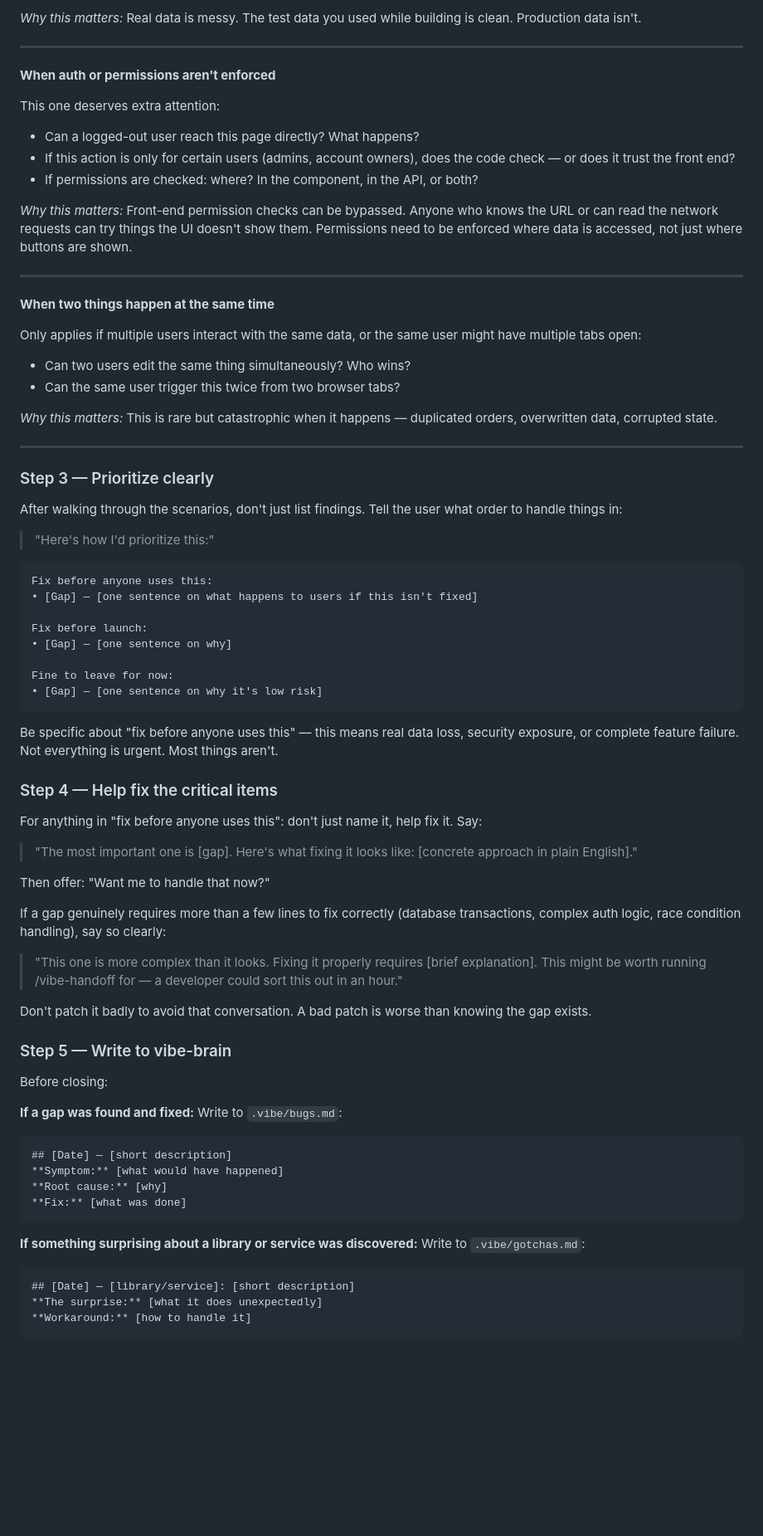
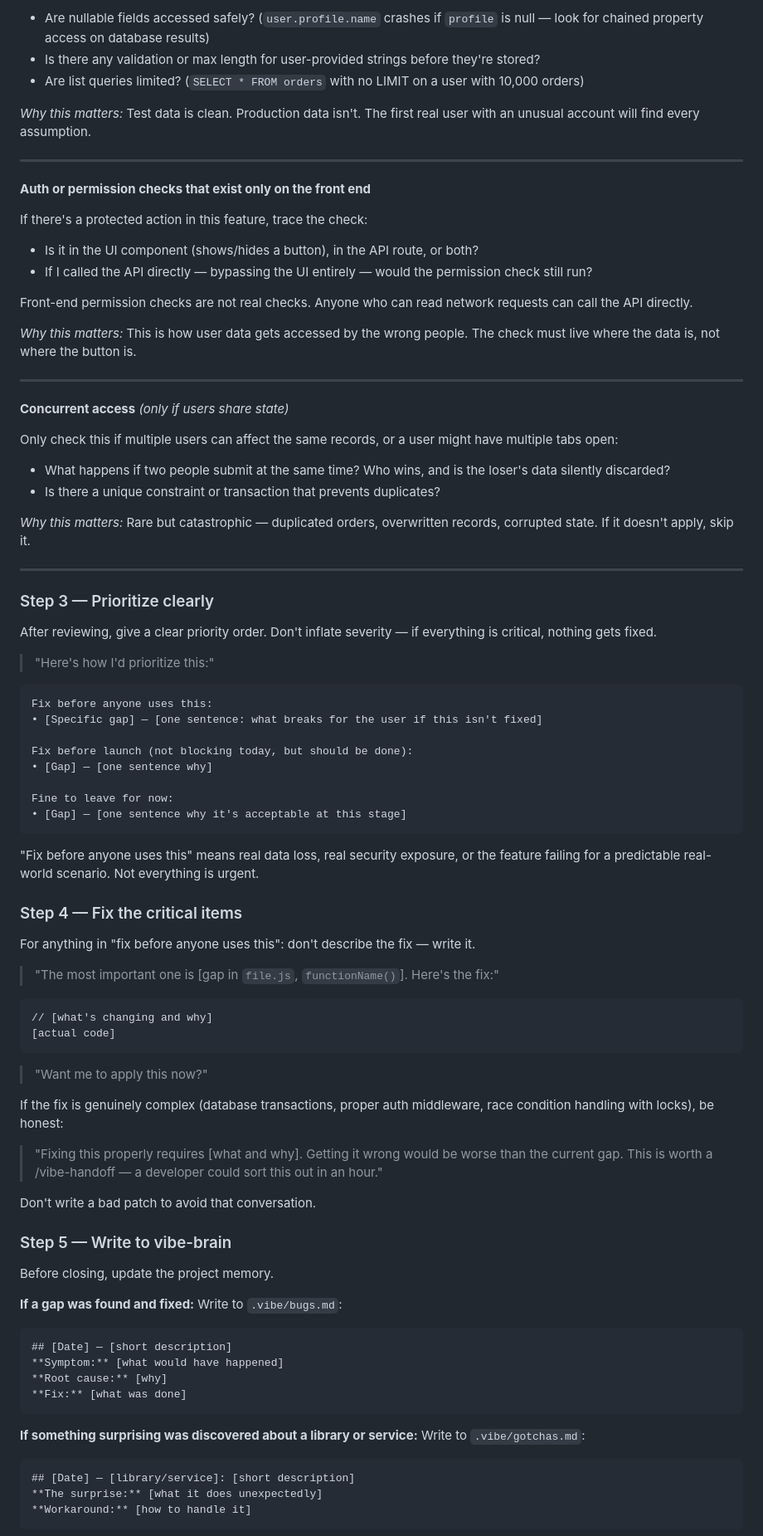
Before and after one commit to googlarz/vibe-coder-kit, a Markdown page: skills/vibe-guardian/SKILL.md, the part around one of its changes. Shown at 83% size. GitHub-like rendering; blank space fills up the shorter version.

````diff
--- a/skills/vibe-guardian/SKILL.md
+++ b/skills/vibe-guardian/SKILL.md
@@ -75,67 +79,75 @@ Walk through these quickly — just the ones that apply:
 
-*Why this matters:* Real data is messy. The test data you used while building is clean. Production data isn't.
+- Are nullable fields accessed safely? (`user.profile.name` crashes if `profile` is null — look for chained property access on database results)
+- Is there any validation or max length for user-provided strings before they're stored?
+- Are list queries limited? (`SELECT * FROM orders` with no LIMIT on a user with 10,000 orders)
+
+*Why this matters:* Test data is clean. Production data isn't. The first real user with an unusual account will find every assumption.
 
 ---
 
-**When auth or permissions aren't enforced**
+**Auth or permission checks that exist only on the front end**
 
-This one deserves extra attention:
+If there's a protected action in this feature, trace the check:
+- Is it in the UI component (shows/hides a button), in the API route, or both?
+- If I called the API directly — bypassing the UI entirely — would the permission check still run?
 
-- Can a logged-out user reach this page directly? What happens?
-- If this action is only for certain users (admins, account owners), does the code check — or does it trust the front end?
-- If permissions are checked: where? In the component, in the API, or both?
+Front-end permission checks are not real checks. Anyone who can read network requests can call the API directly.
 
-*Why this matters:* Front-end permission checks can be bypassed. Anyone who knows the URL or can read the network requests can try things the UI doesn't show them. Permissions need to be enforced where data is accessed, not just where buttons are shown.
+*Why this matters:* This is how user data gets accessed by the wrong people. The check must live where the data is, not where the button is.
 
 ---
 
-**When two things happen at the same time**
+**Concurrent access** *(only if users share state)*
 
-Only applies if multiple users interact with the same data, or the same user might have multiple tabs open:
+Only check this if multiple users can affect the same records, or a user might have multiple tabs open:
+- What happens if two people submit at the same time? Who wins, and is the loser's data silently discarded?
+- Is there a unique constraint or transaction that prevents duplicates?
 
-- Can two users edit the same thing simultaneously? Who wins?
-- Can the same user trigger this twice from two browser tabs?
-
-*Why this matters:* This is rare but catastrophic when it happens — duplicated orders, overwritten data, corrupted state.
+*Why this matters:* Rare but catastrophic — duplicated orders, overwritten records, corrupted state. If it doesn't apply, skip it.
 
 ---
 
 ### Step 3 — Prioritize clearly
 
-After walking through the scenarios, don't just list findings. Tell the user what order to handle things in:
+After reviewing, give a clear priority order. Don't inflate severity — if everything is critical, nothing gets fixed.
 
 > "Here's how I'd prioritize this:"
 
 ```
 Fix before anyone uses this:
-• [Gap] — [one sentence on what happens to users if this isn't fixed]
+• [Specific gap] — [one sentence: what breaks for the user if this isn't fixed]
 
-Fix before launch:
-• [Gap] — [one sentence on why]
+Fix before launch (not blocking today, but should be done):
+• [Gap] — [one sentence why]
 
 Fine to leave for now:
-• [Gap] — [one sentence on why it's low risk]
+• [Gap] — [one sentence why it's acceptable at this stage]
 ```
 
-Be specific about "fix before anyone uses this" — this means real data loss, security exposure, or complete feature failure. Not everything is urgent. Most things aren't.
+"Fix before anyone uses this" means real data loss, real security exposure, or the feature failing for a predictable real-world scenario. Not everything is urgent.
 
-### Step 4 — Help fix the critical items
+### Step 4 — Fix the critical items
 
-For anything in "fix before anyone uses this": don't just name it, help fix it. Say:
+For anything in "fix before anyone uses this": don't describe the fix — write it.
 
-> "The most important one is [gap]. Here's what fixing it looks like: [concrete approach in plain English]."
+> "The most important one is [gap in `file.js`, `functionName()`]. Here's the fix:"
 
-Then offer: "Want me to handle that now?"
+```[language]
+// [what's changing and why]
+[actual code]
+```
 
-If a gap genuinely requires more than a few lines to fix correctly (database transactions, complex auth logic, race condition handling), say so clearly:
+> "Want me to apply this now?"
 
-> "This one is more complex than it looks. Fixing it properly requires [brief explanation]. This might be worth running /vibe-handoff for — a developer could sort this out in an hour."
+If the fix is genuinely complex (database transactions, proper auth middleware, race condition handling with locks), be honest:
 
-Don't patch it badly to avoid that conversation. A bad patch is worse than knowing the gap exists.
+> "Fixing this properly requires [what and why]. Getting it wrong would be worse than the current gap. This is worth a /vibe-handoff — a developer could sort this out in an hour."
+
+Don't write a bad patch to avoid that conversation.
 
 ### Step 5 — Write to vibe-brain
 
-Before closing:
+Before closing, update the project memory.
 
 **If a gap was found and fixed:** Write to `.vibe/bugs.md`:
 ```
@@ -145,7 +157,7 @@ Before closing:
 **Fix:** [what was done]
 ```
 
-**If something surprising about a library or service was discovered:** Write to `.vibe/gotchas.md`:
+**If something surprising was discovered about a library or service:** Write to `.vibe/gotchas.md`:
 ```
 ## [Date] — [library/service]: [short description]
 **The surprise:** [what it does unexpectedly]
````
Also changed, not shown: other parts of skills/vibe-guardian/SKILL.md (+51 -41 lines), README.md (+14 -2 lines), skills/vibe-skeptic/SKILL.md (+79 -41 lines).
